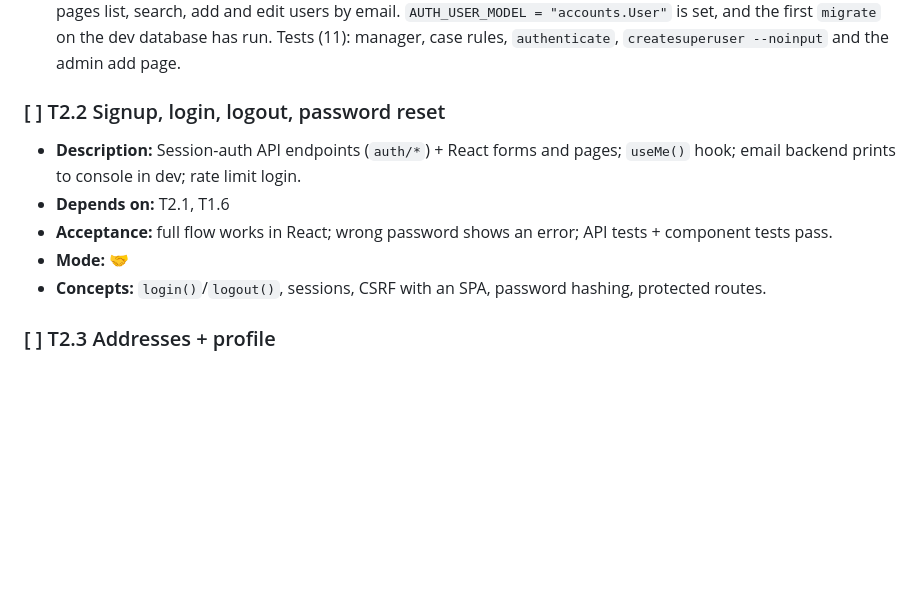
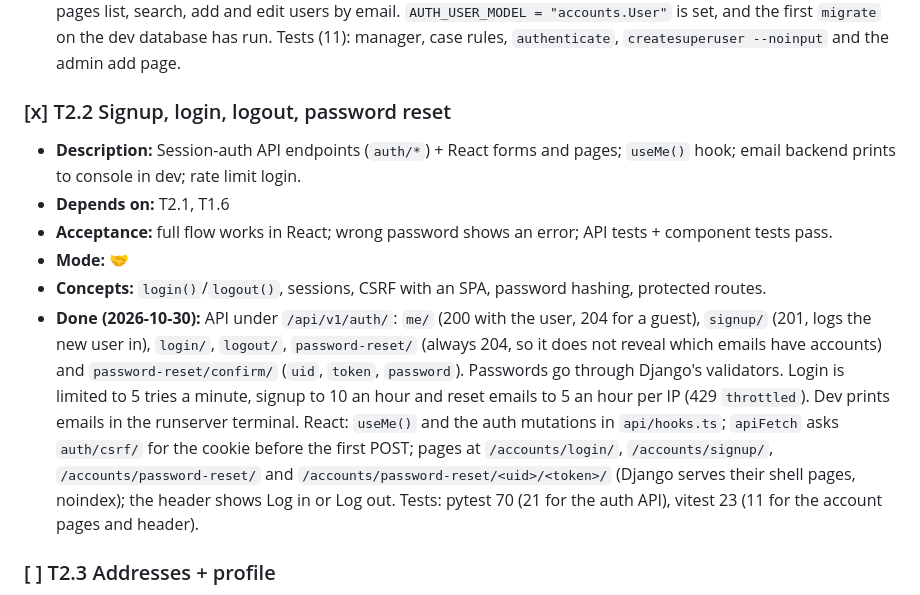
Before and after one commit to AbdurRafayAkbar/ALAKBARTRADERS_WEBSITE, a Markdown page: docs/Task.md, the part around the change. Rendered like a GitHub page; blank space fills up the shorter version.

```diff
--- a/docs/Task.md
+++ b/docs/Task.md
@@ -104,12 +104,13 @@
 - **Concepts:** `AbstractUser` vs `AbstractBaseUser`, user managers, why the custom user must be first.
 - **Done (2026-10-30):** `apps/accounts` with `User(AbstractUser)`: no `username`, `USERNAME_FIELD = "email"`, optional `phone`. Email is unique ignoring letter case (`Lower("email")` constraint), and login ignores case too (`get_by_natural_key` uses `email__iexact`). `UserManager` builds users and superusers from an email. Admin pages list, search, add and edit users by email. `AUTH_USER_MODEL = "accounts.User"` is set, and the first `migrate` on the dev database has run. Tests (11): manager, case rules, `authenticate`, `createsuperuser --noinput` and the admin add page.
 
-### [ ] T2.2 Signup, login, logout, password reset
+### [x] T2.2 Signup, login, logout, password reset
 - **Description:** Session-auth API endpoints (`auth/*`) + React forms and pages; `useMe()` hook; email backend prints to console in dev; rate limit login.
 - **Depends on:** T2.1, T1.6
 - **Acceptance:** full flow works in React; wrong password shows an error; API tests + component tests pass.
 - **Mode:** 🤝
 - **Concepts:** `login()`/`logout()`, sessions, CSRF with an SPA, password hashing, protected routes.
+- **Done (2026-10-30):** API under `/api/v1/auth/`: `me/` (200 with the user, 204 for a guest), `signup/` (201, logs the new user in), `login/`, `logout/`, `password-reset/` (always 204, so it does not reveal which emails have accounts) and `password-reset/confirm/` (`uid`, `token`, `password`). Passwords go through Django's validators. Login is limited to 5 tries a minute, signup to 10 an hour and reset emails to 5 an hour per IP (429 `throttled`). Dev prints emails in the runserver terminal. React: `useMe()` and the auth mutations in `api/hooks.ts`; `apiFetch` asks `auth/csrf/` for the cookie before the first POST; pages at `/accounts/login/`, `/accounts/signup/`, `/accounts/password-reset/` and `/accounts/password-reset/<uid>/<token>/` (Django serves their shell pages, noindex); the header shows Log in or Log out. Tests: pytest 70 (21 for the auth API), vitest 23 (11 for the account pages and header).
 
 ### [ ] T2.3 Addresses + profile
 - **Description:** Address CRUD API + React screens (zone FK added in Phase 8; text placeholder until then), profile edit. Address fields follow the guest address format in Architecture.md §4 (house number, block/category, colony, optional house name).
```
Also changed, not shown: docs/Memory.md (+10 -3 lines).
